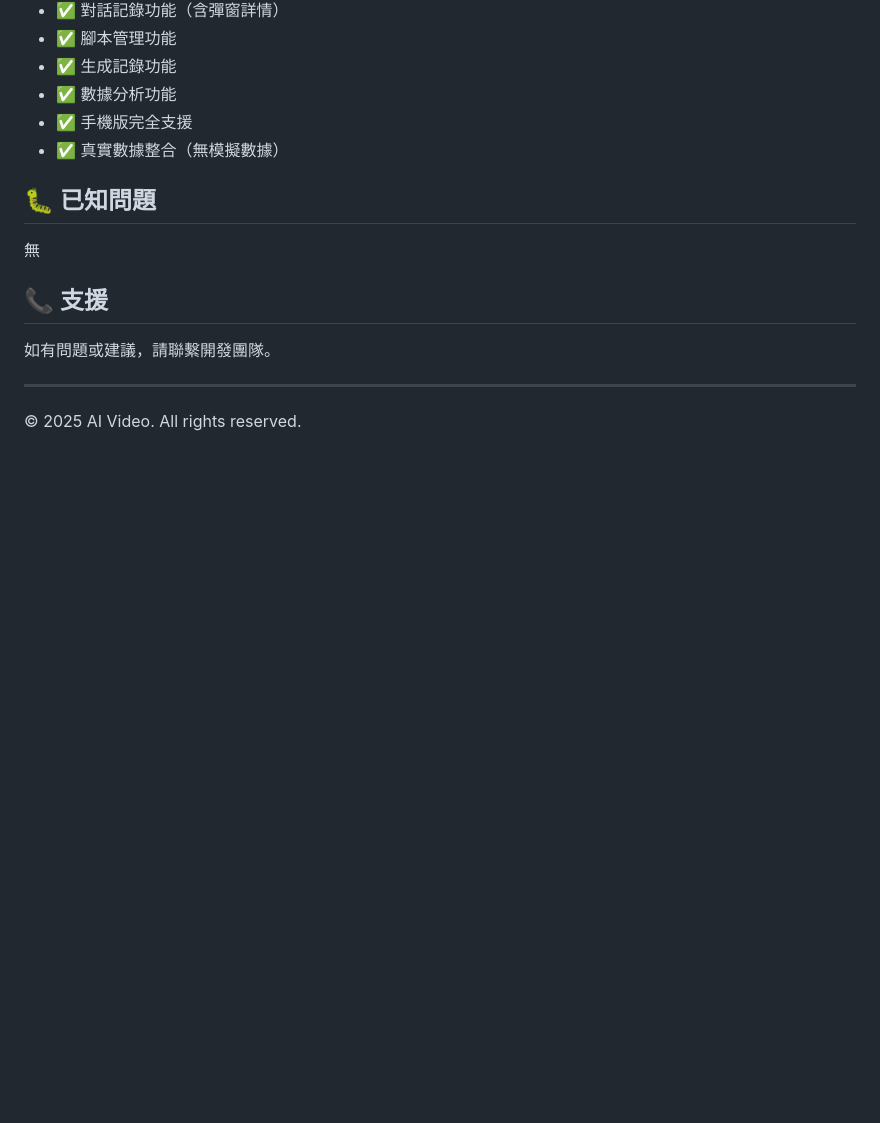
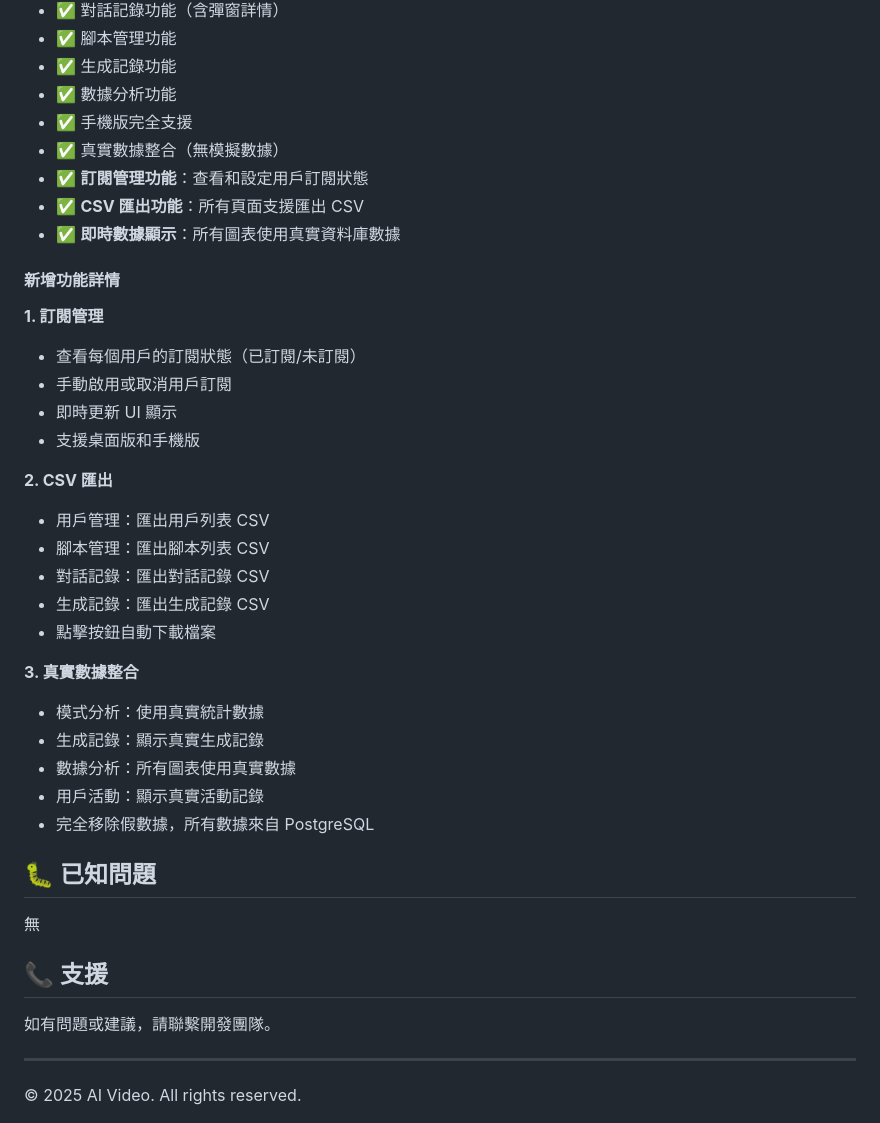
Before and after one commit to jacky6658/backendmanage-, a Markdown page: README.md, the part around the change. Rendered like a GitHub page; blank space fills up the shorter version.

```diff
--- a/README.md
+++ b/README.md
@@ -193,6 +193,31 @@ const API_BASE_URL = 'https://aivideobackend.zeabur.app/api';
 - ✅ 數據分析功能
 - ✅ 手機版完全支援
 - ✅ 真實數據整合（無模擬數據）
+- ✅ **訂閱管理功能**：查看和設定用戶訂閱狀態
+- ✅ **CSV 匯出功能**：所有頁面支援匯出 CSV
+- ✅ **即時數據顯示**：所有圖表使用真實資料庫數據
+
+#### 新增功能詳情
+
+**1. 訂閱管理**
+- 查看每個用戶的訂閱狀態（已訂閱/未訂閱）
+- 手動啟用或取消用戶訂閱
+- 即時更新 UI 顯示
+- 支援桌面版和手機版
+
+**2. CSV 匯出**
+- 用戶管理：匯出用戶列表 CSV
+- 腳本管理：匯出腳本列表 CSV
+- 對話記錄：匯出對話記錄 CSV
+- 生成記錄：匯出生成記錄 CSV
+- 點擊按鈕自動下載檔案
+
+**3. 真實數據整合**
+- 模式分析：使用真實統計數據
+- 生成記錄：顯示真實生成記錄
+- 數據分析：所有圖表使用真實數據
+- 用戶活動：顯示真實活動記錄
+- 完全移除假數據，所有數據來自 PostgreSQL
 
 ## 🐛 已知問題
 
```
